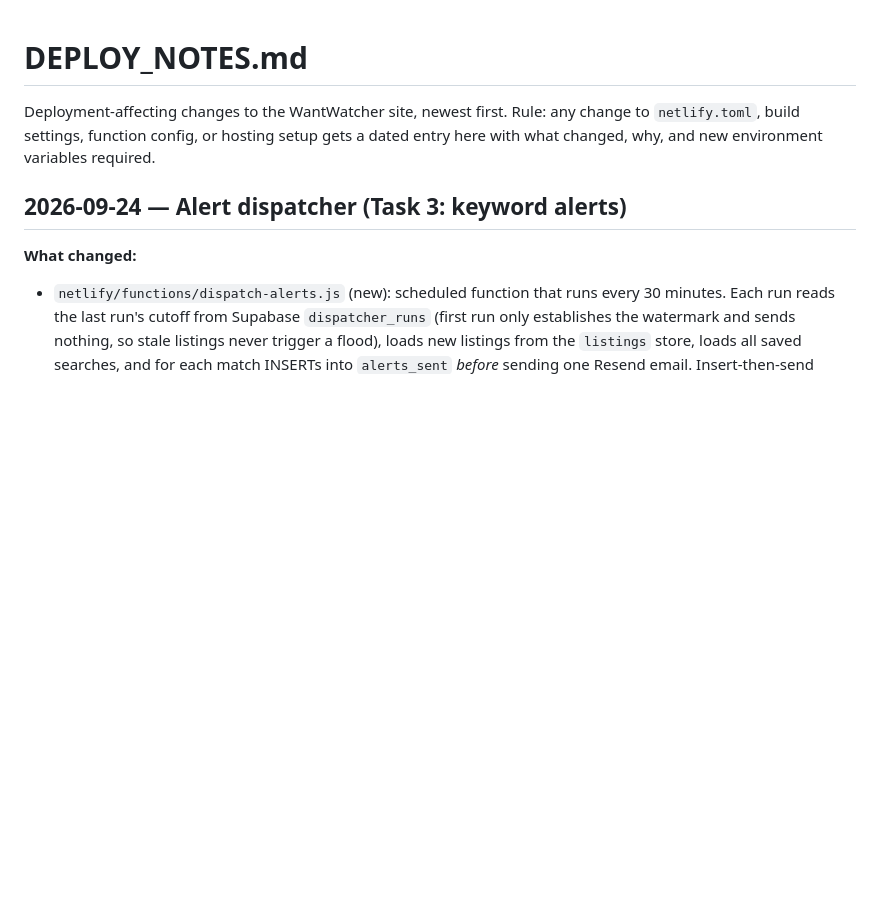
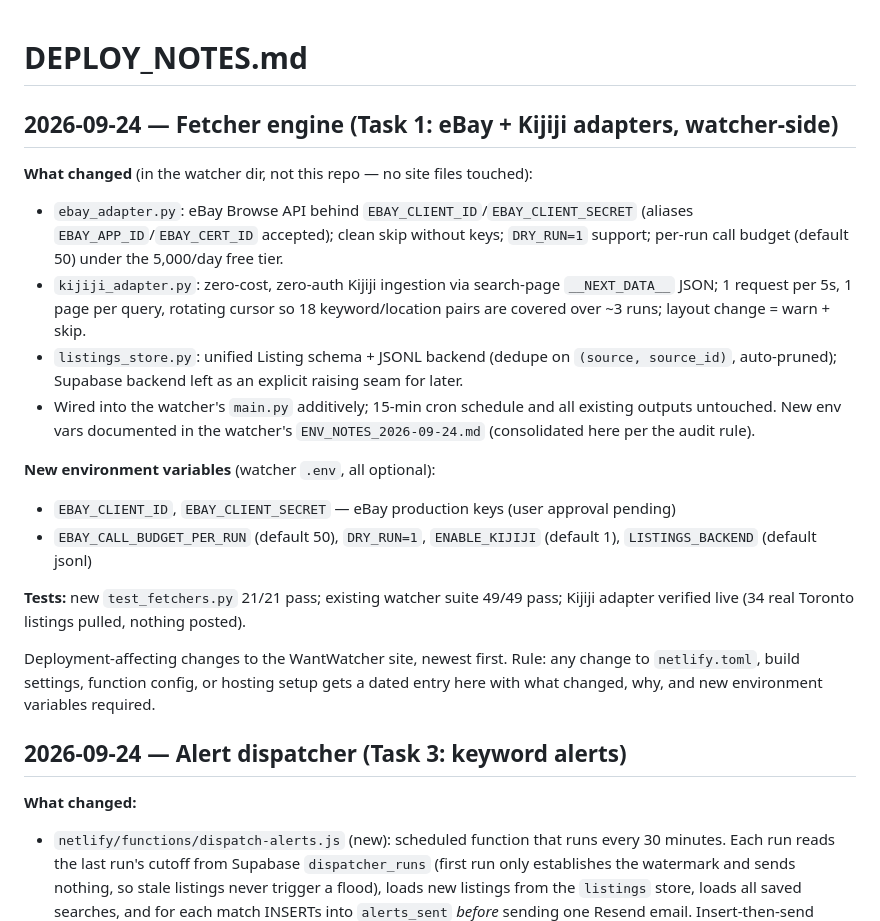
Before and after one commit to navJ1/wantwatcher-site, a Markdown page: DEPLOY_NOTES.md, the part around the change. Rendered like a GitHub page; blank space fills up the shorter version.

Commit message:
DEPLOY_NOTES: consolidate Task 1 fetcher-engine env vars (watcher-side)

```diff
--- a/DEPLOY_NOTES.md
+++ b/DEPLOY_NOTES.md
@@ -1,4 +1,28 @@
 # DEPLOY_NOTES.md
+
+## 2026-09-24 — Fetcher engine (Task 1: eBay + Kijiji adapters, watcher-side)
+
+**What changed** (in the watcher dir, not this repo — no site files touched):
+- `ebay_adapter.py`: eBay Browse API behind `EBAY_CLIENT_ID`/`EBAY_CLIENT_SECRET`
+  (aliases `EBAY_APP_ID`/`EBAY_CERT_ID` accepted); clean skip without keys;
+  `DRY_RUN=1` support; per-run call budget (default 50) under the 5,000/day free tier.
+- `kijiji_adapter.py`: zero-cost, zero-auth Kijiji ingestion via search-page
+  `__NEXT_DATA__` JSON; 1 request per 5s, 1 page per query, rotating cursor so
+  18 keyword/location pairs are covered over ~3 runs; layout change = warn + skip.
+- `listings_store.py`: unified Listing schema + JSONL backend (dedupe on
+  `(source, source_id)`, auto-pruned); Supabase backend left as an explicit
+  raising seam for later.
+- Wired into the watcher's `main.py` additively; 15-min cron schedule and all
+  existing outputs untouched. New env vars documented in the watcher's
+  `ENV_NOTES_2026-09-24.md` (consolidated here per the audit rule).
+
+**New environment variables** (watcher `.env`, all optional):
+- `EBAY_CLIENT_ID`, `EBAY_CLIENT_SECRET` — eBay production keys (user approval pending)
+- `EBAY_CALL_BUDGET_PER_RUN` (default 50), `DRY_RUN=1`, `ENABLE_KIJIJI` (default 1),
+  `LISTINGS_BACKEND` (default jsonl)
+
+**Tests:** new `test_fetchers.py` 21/21 pass; existing watcher suite 49/49 pass;
+Kijiji adapter verified live (34 real Toronto listings pulled, nothing posted).
 
 Deployment-affecting changes to the WantWatcher site, newest first.
 Rule: any change to `netlify.toml`, build settings, function config, or
```
